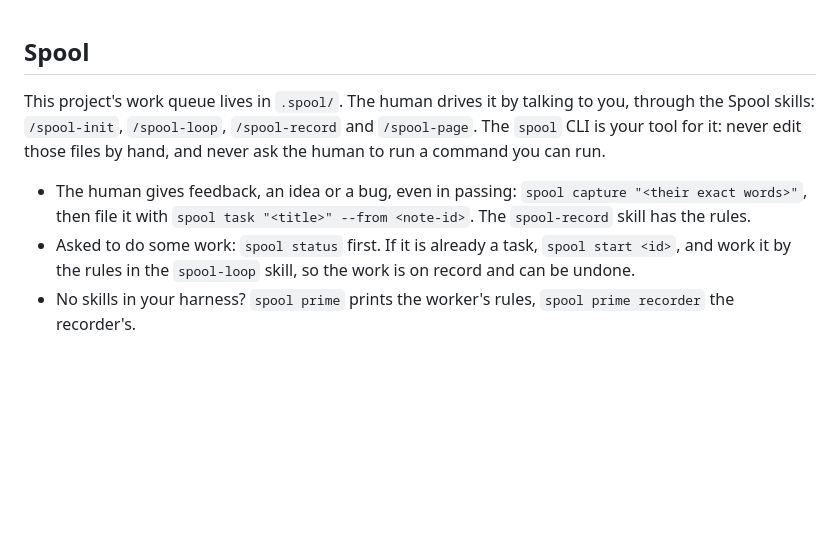
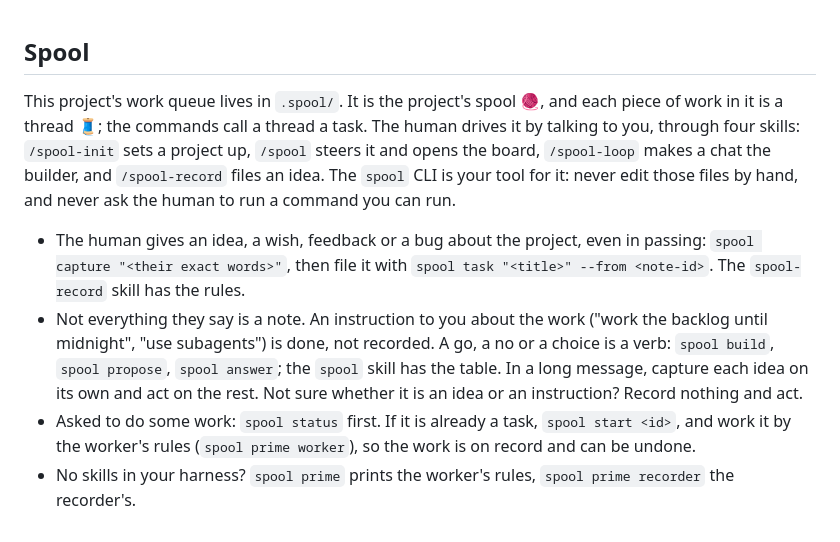
Before and after one commit to danielportnov/spool, a Markdown page: AGENTS.md, the part around the change. Rendered like a GitHub page; blank space fills up the shorter version.

```diff
--- a/AGENTS.md
+++ b/AGENTS.md
@@ -1,13 +1,22 @@
 <!-- spool:start -->
 ## Spool
 
-This project's work queue lives in `.spool/`. The human drives it by talking to you, through the
-Spool skills: `/spool-init`, `/spool-loop`, `/spool-record` and `/spool-page`. The `spool` CLI is your tool for it: never edit those
-files by hand, and never ask the human to run a command you can run.
+This project's work queue lives in `.spool/`. It is the project's spool 🧶, and each piece of work
+in it is a thread 🧵; the commands call a thread a task. The human drives it by talking to you,
+through four skills: `/spool-init` sets a project up, `/spool` steers it and opens the board,
+`/spool-loop` makes a chat the builder, and `/spool-record` files an idea. The `spool` CLI is
+your tool for it: never edit those files by hand, and never ask the human to run a command you
+can run.
 
-- The human gives feedback, an idea or a bug, even in passing: `spool capture "<their exact words>"`,
-  then file it with `spool task "<title>" --from <note-id>`. The `spool-record` skill has the rules.
+- The human gives an idea, a wish, feedback or a bug about the project, even in passing:
+  `spool capture "<their exact words>"`, then file it with `spool task "<title>" --from <note-id>`.
+  The `spool-record` skill has the rules.
+- Not everything they say is a note. An instruction to you about the work ("work the backlog
+  until midnight", "use subagents") is done, not recorded. A go, a no or a choice is a verb:
+  `spool build`, `spool propose`, `spool answer`; the `spool` skill has the table. In a long
+  message, capture each idea on its own and act on the rest. Not sure whether it is an idea or
+  an instruction? Record nothing and act.
 - Asked to do some work: `spool status` first. If it is already a task, `spool start <id>`, and
-  work it by the rules in the `spool-loop` skill, so the work is on record and can be undone.
+  work it by the worker's rules (`spool prime worker`), so the work is on record and can be undone.
 - No skills in your harness? `spool prime` prints the worker's rules, `spool prime recorder` the recorder's.
 <!-- spool:end -->
```
Also changed, not shown: README.md (+13 -8 lines), docs/how-it-works.md (+8 -3 lines), docs/spool-board.png (renamed from docs/spool-page.png), 5 other files.
